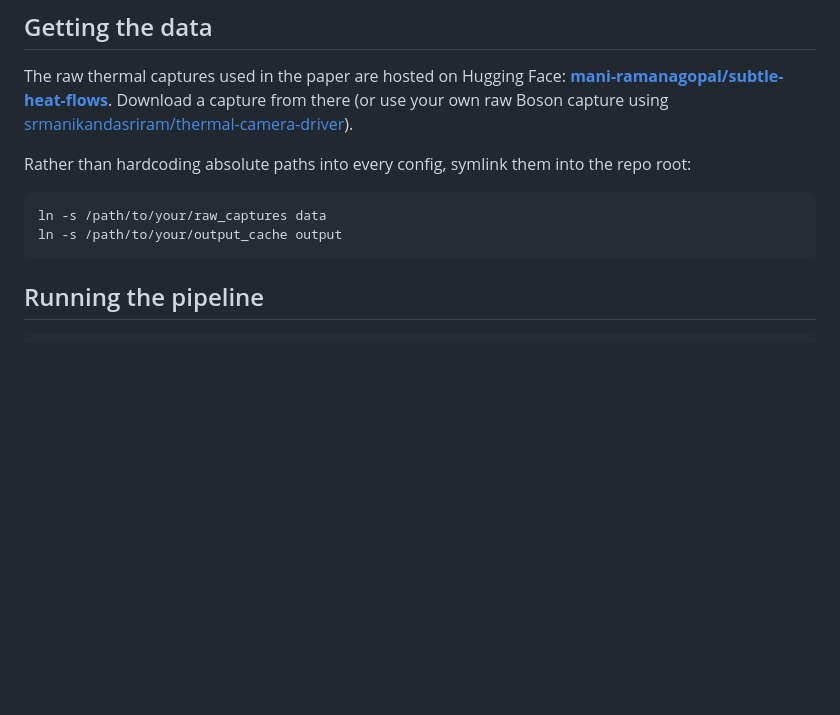
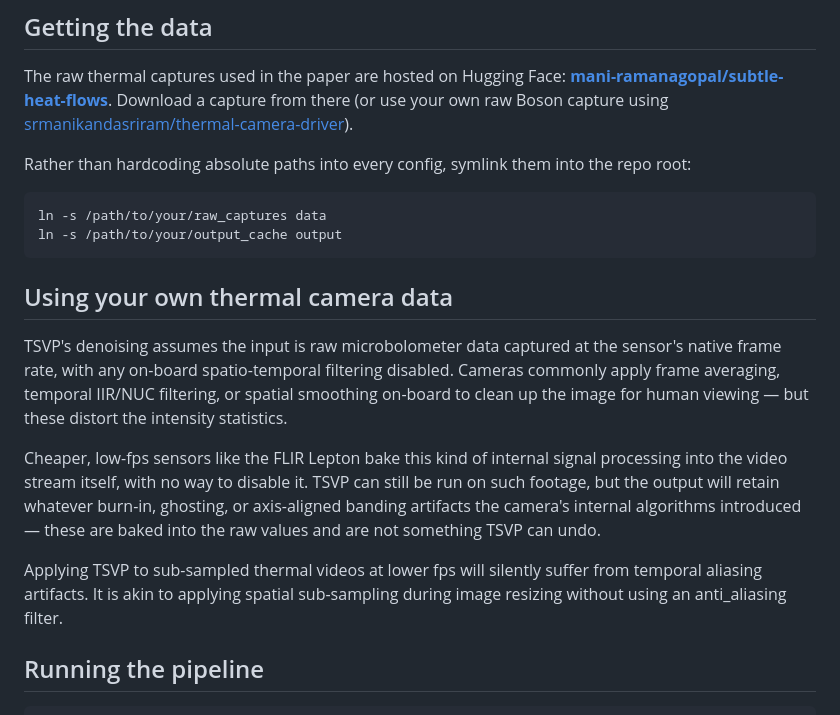
Before and after one commit to srmanikandasriram/temporal_spatial_video_processor, a Markdown page: README.md, the part around the change. GitHub-like rendering; blank space fills up the shorter version.

Commit message:
updated README for custom data

````diff
--- a/README.md
+++ b/README.md
@@ -40,6 +40,24 @@ Rather than hardcoding absolute paths into every config, symlink them into the r
 ln -s /path/to/your/raw_captures data
 ln -s /path/to/your/output_cache output
 ```
+
+## Using your own thermal camera data
+
+TSVP's denoising assumes the input is raw microbolometer data captured at the
+sensor's native frame rate, with any on-board spatio-temporal filtering disabled.
+Cameras commonly apply frame averaging, temporal IIR/NUC filtering, or spatial
+smoothing on-board to clean up the image for human viewing — but these distort the
+intensity statistics.
+
+Cheaper, low-fps sensors like the FLIR Lepton bake this kind of internal signal
+processing into the video stream itself, with no way to disable it. TSVP can still
+be run on such footage, but the output will retain whatever burn-in, ghosting, or
+axis-aligned banding artifacts the camera's internal algorithms introduced — these
+are baked into the raw values and are not something TSVP can undo.
+
+Applying TSVP to sub-sampled thermal videos at lower fps will silently suffer from
+temporal aliasing artifacts. It is akin to applying spatial sub-sampling during
+image resizing without using an anti_aliasing filter.
 
 ## Running the pipeline
 
````
